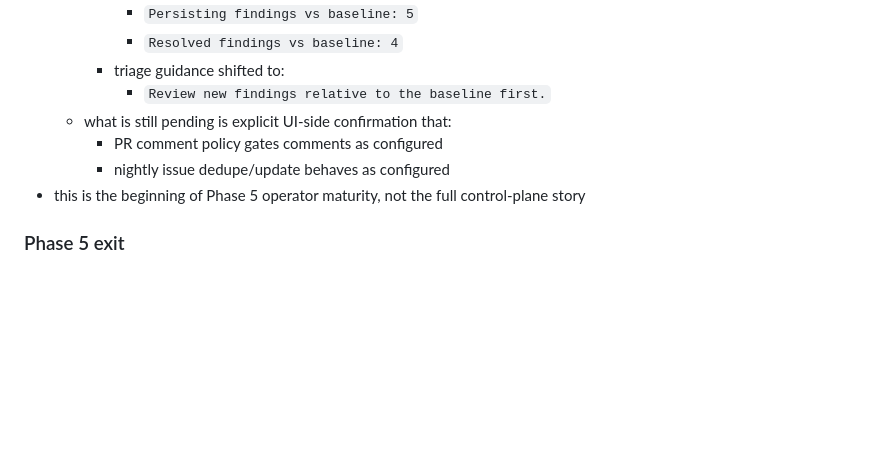
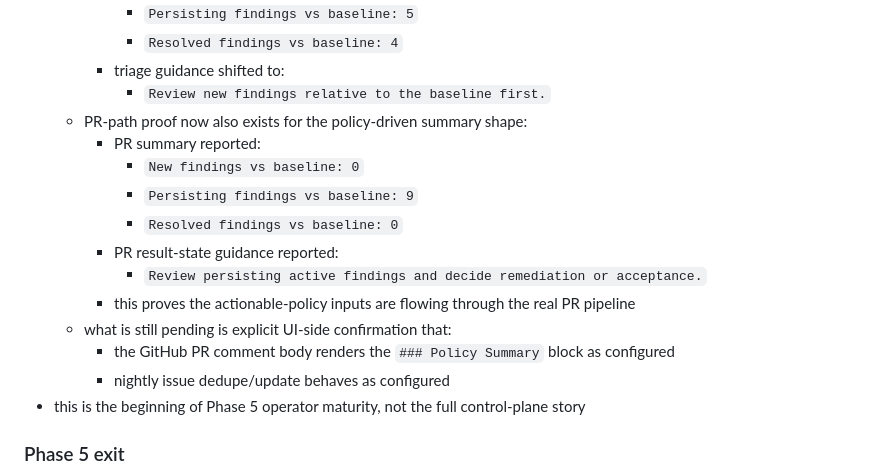
Before and after one commit to AlphaSudo/zerodast, a Markdown page: docs/CHECKMARX_PARITY_CHECKLIST.md, the part around the change. Drawn GitHub-style; blank space fills up the shorter version.

Commit message:
docs: record pr policy summary proof

```diff
--- a/docs/CHECKMARX_PARITY_CHECKLIST.md
+++ b/docs/CHECKMARX_PARITY_CHECKLIST.md
@@ -304,8 +304,16 @@ It is scoped to the realistic target already defined there:
       - `Resolved findings vs baseline: 4`
     - triage guidance shifted to:
       - `Review new findings relative to the baseline first.`
+  - PR-path proof now also exists for the policy-driven summary shape:
+    - PR summary reported:
+      - `New findings vs baseline: 0`
+      - `Persisting findings vs baseline: 9`
+      - `Resolved findings vs baseline: 0`
+    - PR result-state guidance reported:
+      - `Review persisting active findings and decide remediation or acceptance.`
+    - this proves the actionable-policy inputs are flowing through the real PR pipeline
   - what is still pending is explicit UI-side confirmation that:
-    - PR comment policy gates comments as configured
+    - the GitHub PR comment body renders the `### Policy Summary` block as configured
     - nightly issue dedupe/update behaves as configured
 - this is the beginning of Phase 5 operator maturity, not the full control-plane story
 
```
Also changed, not shown: docs/CURRENT_CAPABILITIES.md (+5 -0 lines).
